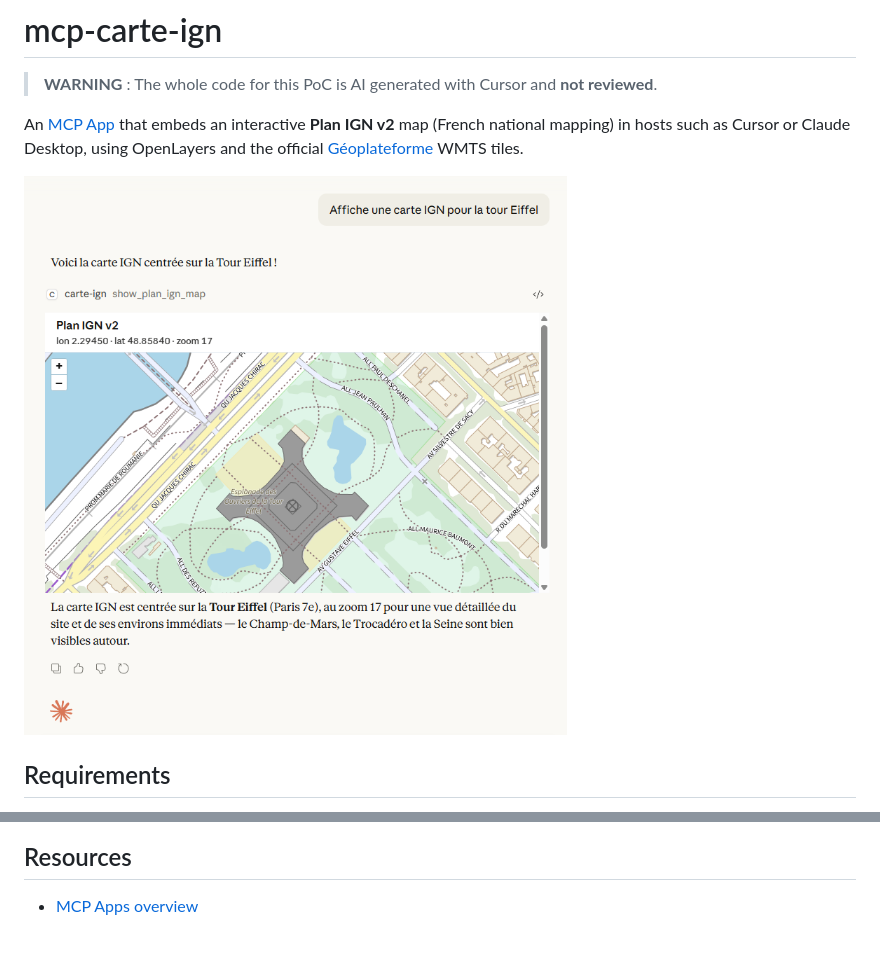
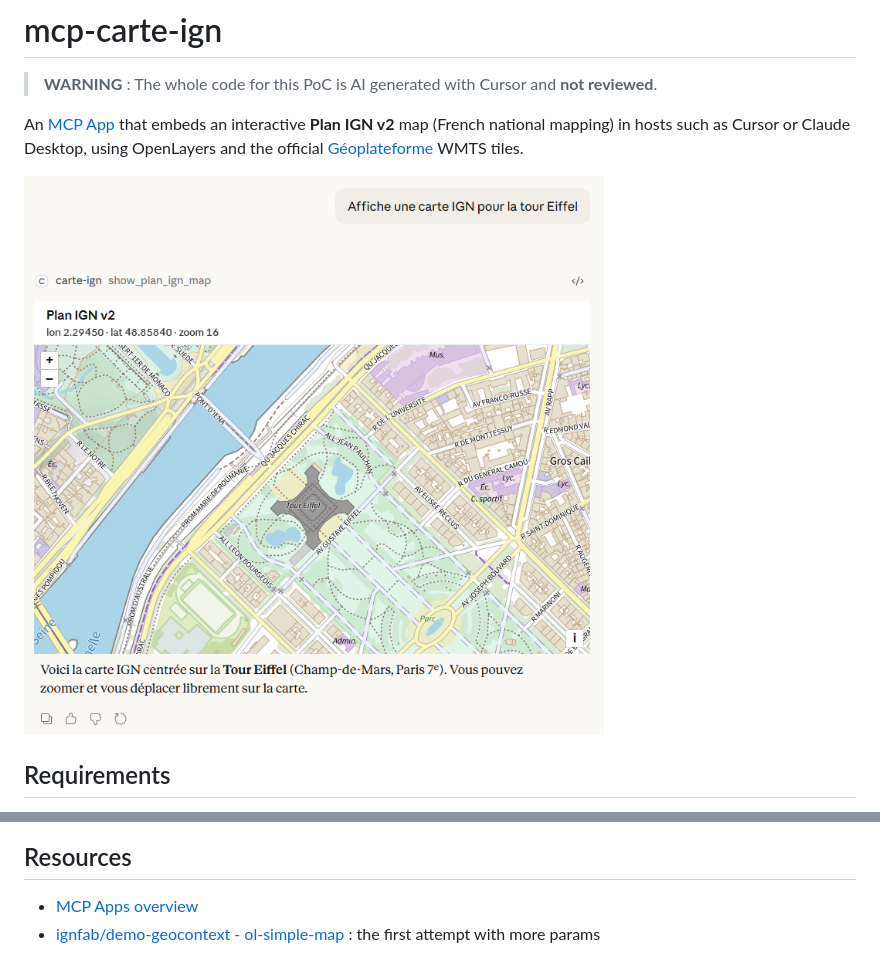
Before and after one commit to ignfab/mcp-carto, a Markdown page: README.md, 2 parts joined by grey strips. Rendered like a GitHub page; pictures changed too: docs/screenshot.png.

```diff
--- a/README.md
+++ b/README.md
@@ -101,3 +101,4 @@ The UI resource URI is `ui://mcp-carte-ign/mcp-app.html`.
 ## Resources
 
 - [MCP Apps overview](https://modelcontextprotocol.io/extensions/apps/overview)
+- [ignfab/demo-geocontext - ol-simple-map](https://github.com/ignfab/demo-geocontext/tree/main/front#principe) : the first attempt with more params
```
Also changed, not shown: 2 other files.
